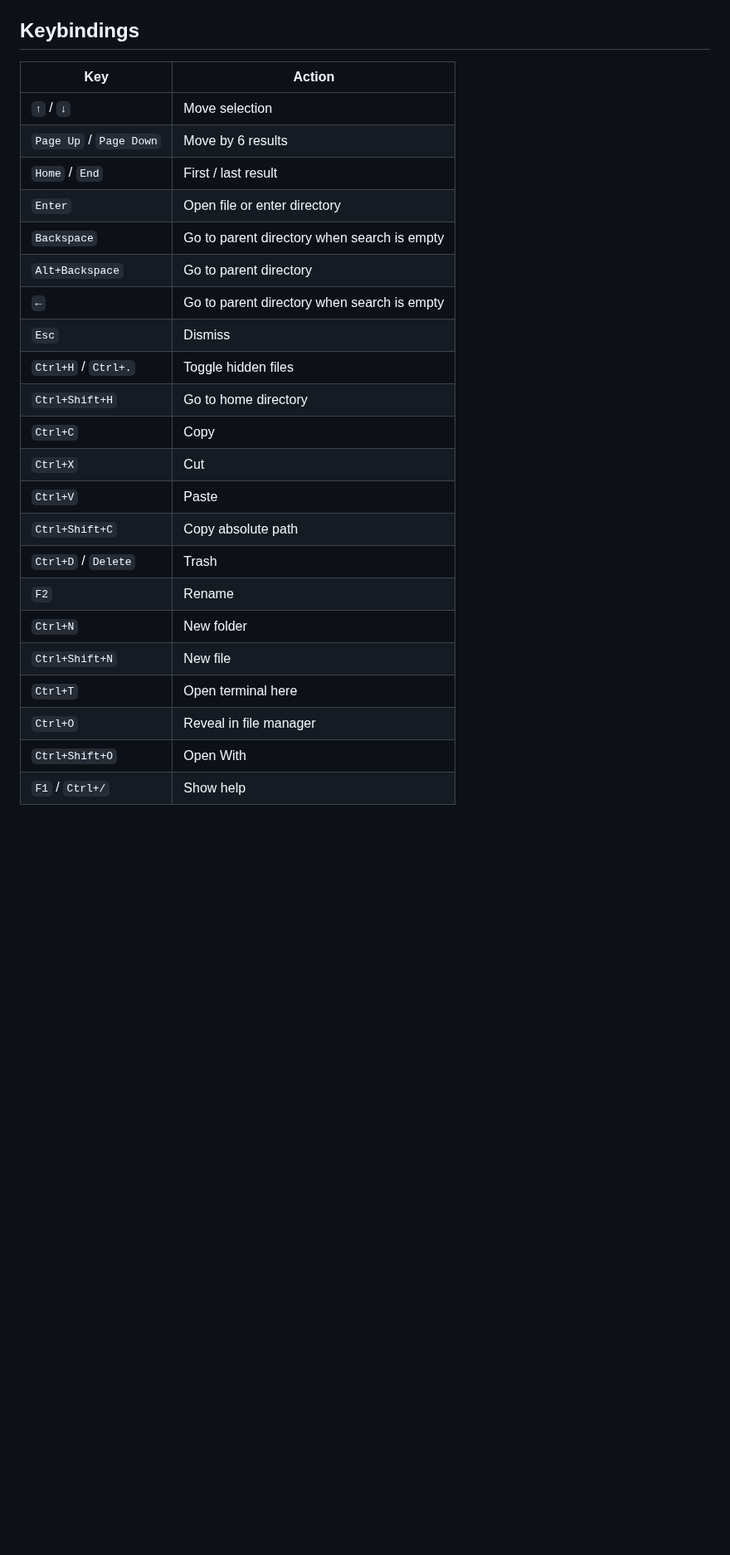
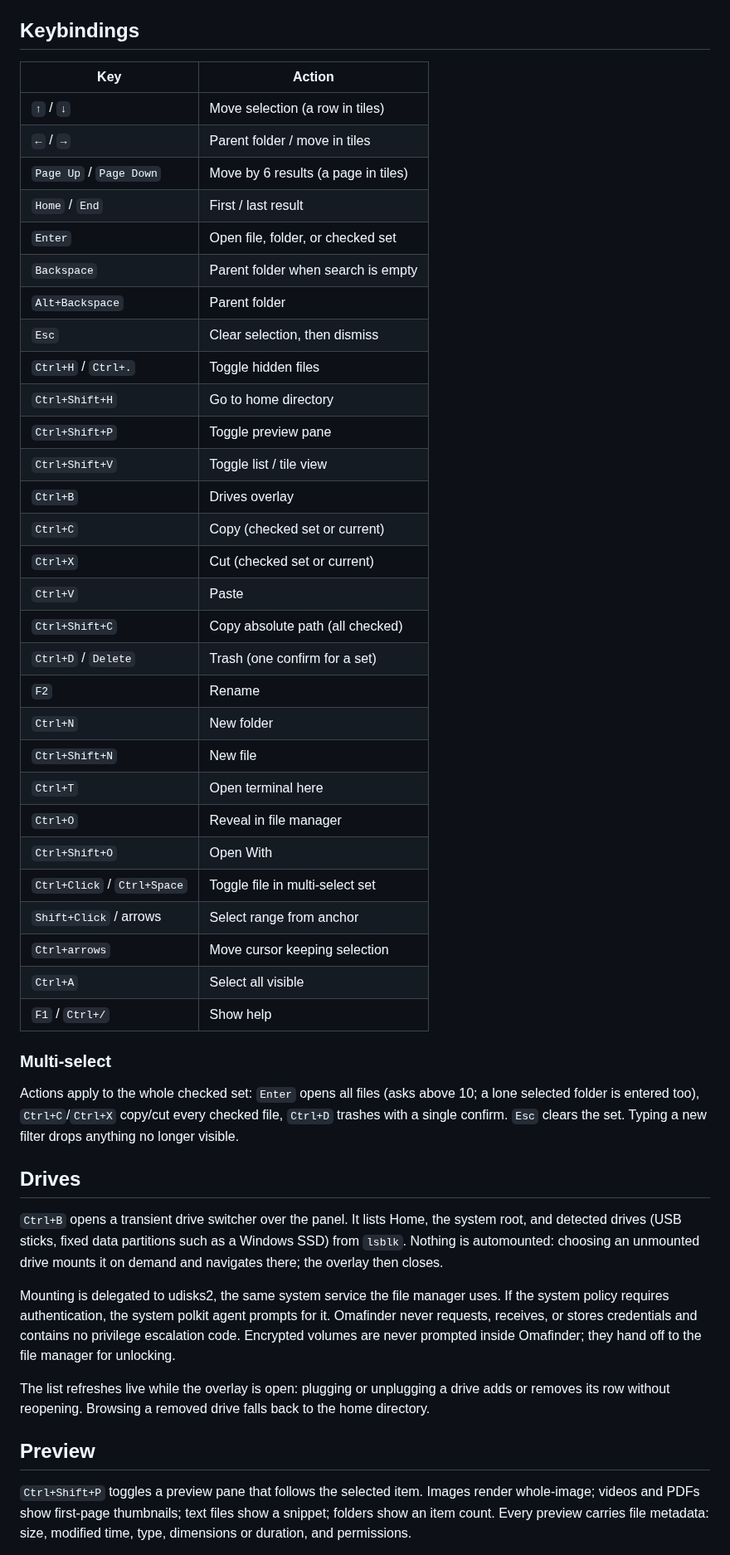
Before and after one commit to Killiivalavan/Omafinder, a Markdown page: README.md, the part around one of its changes. Shown at 83% size. GitHub-like rendering; blank space fills up the shorter version.

```diff
--- a/README.md
+++ b/README.md
@@ -97,27 +101,66 @@ Press `Enter` to open the selected file or enter the selected directory.
 
 ## Keybindings
 
-| Key                     | Action                                      |
-| ----------------------- | ------------------------------------------- |
-| `↑` / `↓`               | Move selection                              |
-| `Page Up` / `Page Down` | Move by 6 results                           |
-| `Home` / `End`          | First / last result                         |
-| `Enter`                 | Open file or enter directory                |
-| `Backspace`             | Go to parent directory when search is empty |
-| `Alt+Backspace`         | Go to parent directory                      |
-| `←`                     | Go to parent directory when search is empty |
-| `Esc`                   | Dismiss                                     |
-| `Ctrl+H` / `Ctrl+.`     | Toggle hidden files                         |
-| `Ctrl+Shift+H`          | Go to home directory                        |
-| `Ctrl+C`                | Copy                                        |
-| `Ctrl+X`                | Cut                                         |
-| `Ctrl+V`                | Paste                                       |
-| `Ctrl+Shift+C`          | Copy absolute path                          |
-| `Ctrl+D` / `Delete`     | Trash                                       |
-| `F2`                    | Rename                                      |
-| `Ctrl+N`                | New folder                                  |
-| `Ctrl+Shift+N`          | New file                                    |
-| `Ctrl+T`                | Open terminal here                          |
-| `Ctrl+O`                | Reveal in file manager                      |
-| `Ctrl+Shift+O`          | Open With                                   |
-| `F1` / `Ctrl+/`         | Show help                                   |
+| Key                         | Action                                  |
+| --------------------------- | --------------------------------------- |
+| `↑` / `↓`                   | Move selection (a row in tiles)         |
+| `←` / `→`                   | Parent folder / move in tiles           |
+| `Page Up` / `Page Down`     | Move by 6 results (a page in tiles)     |
+| `Home` / `End`              | First / last result                     |
+| `Enter`                     | Open file, folder, or checked set       |
+| `Backspace`                 | Parent folder when search is empty      |
+| `Alt+Backspace`             | Parent folder                           |
+| `Esc`                       | Clear selection, then dismiss           |
+| `Ctrl+H` / `Ctrl+.`         | Toggle hidden files                     |
+| `Ctrl+Shift+H`              | Go to home directory                    |
+| `Ctrl+Shift+P`              | Toggle preview pane                     |
+| `Ctrl+Shift+V`              | Toggle list / tile view                 |
+| `Ctrl+B`                    | Drives overlay                          |
+| `Ctrl+C`                    | Copy (checked set or current)           |
+| `Ctrl+X`                    | Cut (checked set or current)            |
+| `Ctrl+V`                    | Paste                                   |
+| `Ctrl+Shift+C`              | Copy absolute path (all checked)        |
+| `Ctrl+D` / `Delete`         | Trash (one confirm for a set)           |
+| `F2`                        | Rename                                  |
+| `Ctrl+N`                    | New folder                              |
+| `Ctrl+Shift+N`              | New file                                |
+| `Ctrl+T`                    | Open terminal here                      |
+| `Ctrl+O`                    | Reveal in file manager                  |
+| `Ctrl+Shift+O`              | Open With                               |
+| `Ctrl+Click` / `Ctrl+Space` | Toggle file in multi-select set         |
+| `Shift+Click` / arrows      | Select range from anchor                |
+| `Ctrl+arrows`               | Move cursor keeping selection           |
+| `Ctrl+A`                    | Select all visible                      |
+| `F1` / `Ctrl+/`             | Show help                               |
+
+### Multi-select
+
+Actions apply to the whole checked set: `Enter` opens all files (asks above
+10; a lone selected folder is entered too), `Ctrl+C`/`Ctrl+X` copy/cut every
+checked file, `Ctrl+D` trashes with a single confirm. `Esc` clears the set.
+Typing a new filter drops anything no longer visible.
+
+## Drives
+
+`Ctrl+B` opens a transient drive switcher over the panel. It lists Home, the
+system root, and detected drives (USB sticks, fixed data partitions such as a
+Windows SSD) from `lsblk`. Nothing is automounted: choosing an unmounted
+drive mounts it on demand and navigates there; the overlay then closes.
+
+Mounting is delegated to udisks2, the same system service the file manager
+uses. If the system policy requires authentication, the system polkit agent
+prompts for it. Omafinder never requests, receives, or stores credentials and
+contains no privilege escalation code. Encrypted volumes are never prompted
+inside Omafinder; they hand off to the file manager for unlocking.
+
+The list refreshes live while the overlay is open: plugging or unplugging a
+drive adds or removes its row without reopening. Browsing a removed drive
+falls back to the home directory.
+
+## Preview
+
+`Ctrl+Shift+P` toggles a preview pane that follows the selected item. Images
+render whole-image; videos and PDFs show first-page thumbnails; text files
+show a snippet; folders show an item count. Every preview carries file
+metadata: size, modified time, type, dimensions or duration, and permissions.
+
```
Also changed, not shown: other parts of README.md (+18 -5 lines), preview-search.png, preview.png, 2 other files.
